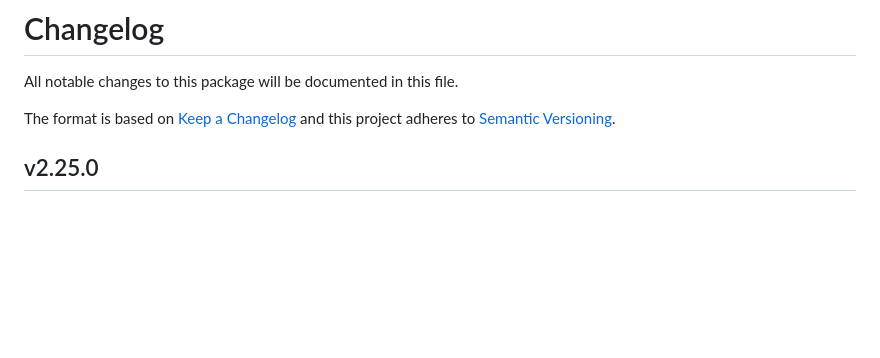
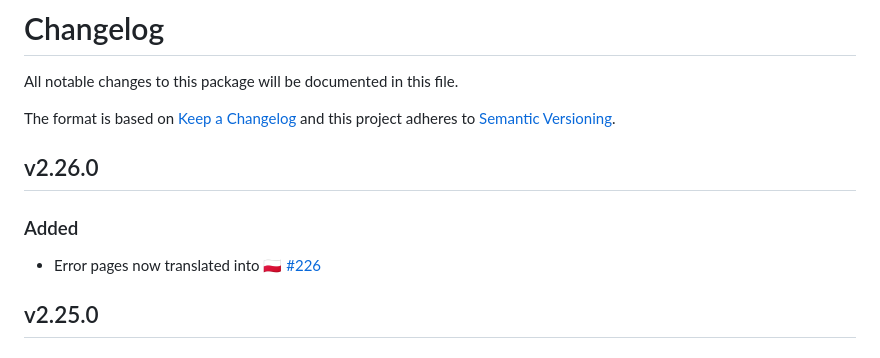
Before and after one commit to tarampampam/error-pages, a Markdown page: CHANGELOG.md, the part around the change. Rendered like a GitHub page; blank space fills up the shorter version.

```diff
--- a/CHANGELOG.md
+++ b/CHANGELOG.md
@@ -3,6 +3,14 @@
 All notable changes to this package will be documented in this file.
 
 The format is based on [Keep a Changelog][keepachangelog] and this project adheres to [Semantic Versioning][semver].
+
+## v2.26.0
+
+### Added
+
+- Error pages now translated into 🇵🇱 [#226]
+
+[#226]:https://github.com/tarampampam/error-pages/pull/226
 
 ## v2.25.0
 
```
